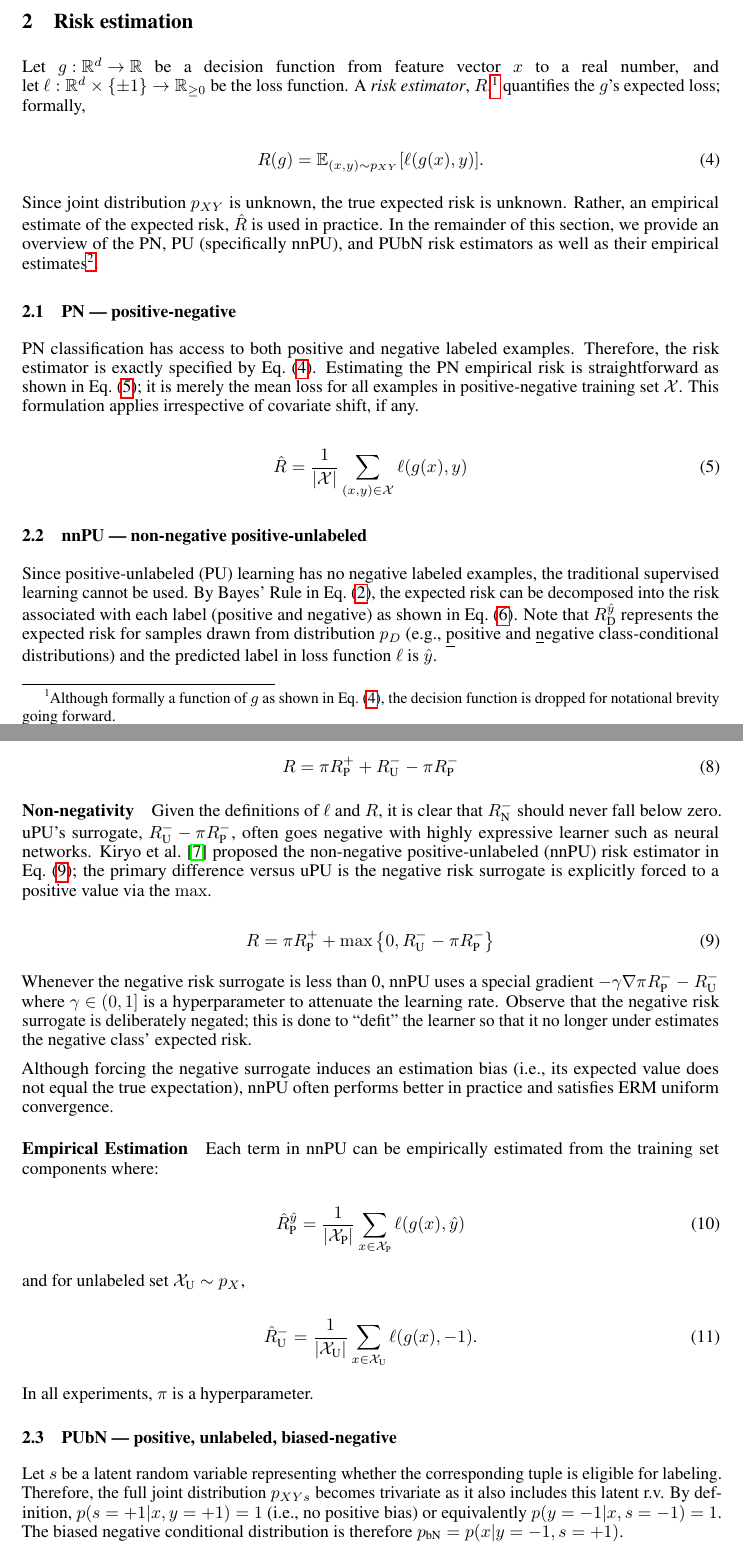
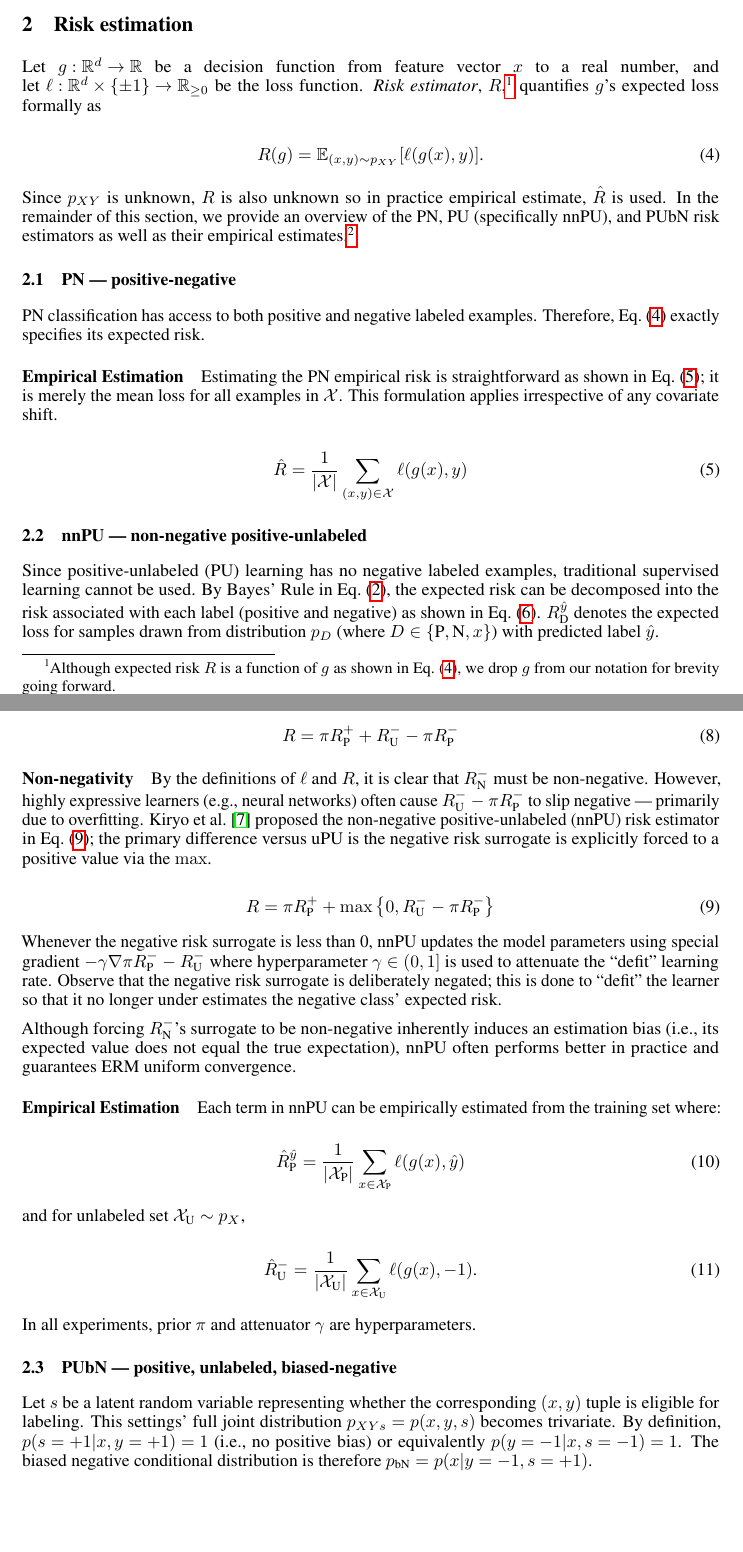
Before and after one commit to ZaydH/cis510_nlp, a LaTeX paper (project/tex/project.tex, which reads project/tex/risk_estimators.tex): two parts of pages 2 and 3 of 8, joined at a grey line, cut so that both start at the same text, the shorter picture padded with empty space. Compiled offline with pdfLaTeX.

Commit message:
Project: Work on revising the final project report

```diff
--- a/project/tex/risk_estimators.tex
+++ b/project/tex/risk_estimators.tex
@@ -1,16 +1,18 @@
 \section{Risk estimation}\label{sec:RiskEstimators}
 
-Let~$\func{\dec}{\domainX}{\real}$ be a decision function from feature vector~$\X$ to a real number, and let~$\func{\loss}{\domainX \times \domainY}{\real_{{\geq}0}}$ be the loss function.  A \textit{risk estimator},~$\risk$,\footnote{Although formally a function of~$\dec$ as shown in Eq.~\eqref{eq:RiskEstimator:Expectation}, the decision function is dropped for notational brevity going forward.} quantifies the $\dec$'s~expected loss; formally,
+Let~$\func{\dec}{\domainX}{\real}$ be a decision function from feature vector~$\X$ to a real number, and let~$\func{\loss}{\domainX \times \domainY}{\real_{{\geq}0}}$ be the loss function.  \textit{Risk estimator},~$\risk$,\footnote{Although expected risk~$\risk$ is a function of~$\dec$ as shown in Eq.~\eqref{eq:RiskEstimator:Expectation}, we drop~$\dec$ from our notation for brevity going forward.} quantifies $\dec$'s~expected loss formally as
 
 \begin{equation}\label{eq:RiskEstimator:Expectation}
   \risk(\dec) = \mathbb{E}_{(\X,\y) \sim \joint}\sbrack{\floss{\decX}{\y}}\text{.}
 \end{equation}
 
-Since joint distribution~$\joint$ is unknown, the true expected risk is unknown.  Rather, an empirical estimate of the expected risk,~$\emprisk$ is used in practice.  In the remainder of this section, we provide an overview of the PN, PU (specifically nnPU), and PUbN risk estimators as well as their empirical estimates\footnote{All empirical risk estimates described here can be used with both batch and stochastic gradient descent}.
+Since $\joint$~is unknown, $\risk$~is also unknown so in practice empirical estimate,~$\emprisk$ is used.  In the remainder of this section, we provide an overview of the PN, PU (specifically nnPU), and PUbN risk estimators as well as their empirical estimates.\footnote{All empirical risk estimates described here support both batch and stochastic gradient descent.}
 
 \subsection{PN --- positive-negative}
 
-PN~classification has access to both positive and negative labeled examples.  Therefore, the risk estimator is exactly specified by Eq.~\eqref{eq:RiskEstimator:Expectation}.  Estimating the PN~empirical risk is straightforward as shown in Eq.~\eqref{eq:EmpRisk:PN}; it is merely the mean loss for all examples in positive-negative training set~$\train$.  This formulation applies irrespective of covariate shift, if any.
+PN~classification has access to both positive and negative labeled examples.  Therefore, Eq.~\eqref{eq:RiskEstimator:Expectation} exactly specifies its expected risk.
+
+\paragraph{Empirical Estimation} Estimating the PN~empirical risk is straightforward as shown in Eq.~\eqref{eq:EmpRisk:PN}; it is merely the mean loss for all examples in~$\train$.  This formulation applies irrespective of any covariate shift.
 
 \begin{equation}\label{eq:EmpRisk:PN}
   \emprisk = \frac{1}{\abs{\train}} \sum_{(\X,\y) \in \train} \floss{\decX}{\y}
@@ -18,7 +20,7 @@ PN~classification has access to both positive and negative labeled examples.  Th
 
 \subsection{nnPU --- non-negative positive-unlabeled}
 
-Since positive\-/unlabeled~(PU) learning has no negative labeled examples, the traditional supervised learning cannot be used. By Bayes' Rule in Eq.~\eqref{eq:Joint:Bayes}, the expected risk can be decomposed into the risk associated with each label (positive and negative) as shown in Eq.~\eqref{eq:Risk:Bayes}.  Note that ${\varrisk{D}{\ypred}}$ represents the expected risk for samples drawn from distribution~${\pDist_{D}}$ (e.g.,~\underline{p}ositive and \underline{n}egative class-conditional distributions) and the predicted label in loss function~$\loss$ is~$\ypred$.
+Since positive\-/unlabeled~(PU) learning has no negative labeled examples, traditional supervised learning cannot be used. By Bayes' Rule in Eq.~\eqref{eq:Joint:Bayes}, the expected risk can be decomposed into the risk associated with each label (positive and negative) as shown in Eq.~\eqref{eq:Risk:Bayes}.  ${\varrisk{D}{\ypred}}$ denotes the expected loss for samples drawn from distribution~${\pDist_{D}}$ (where ${D \in \set{\textnormal{P}, \textnormal{N}, \X}}$) with predicted label~$\ypred$.
 
 \begin{align}
   \risk &= \prior \mathbb{E}_{\X \sim \pcond}\sbrack{\floss{\decX}{\pcls}} + (1-\prior) \mathbb{E}_{\X \sim \ncond}\sbrack{\floss{\decX}{\ncls}} \nonumber \\
@@ -40,17 +42,17 @@ Reformatting the above and combining the above with Eq.~\eqref{eq:Risk:Bayes} yi
   \risk = \prior \prisk{P} + \nrisk{U} - \prior \nrisk{P}
 \end{equation}
 
-\paragraph{Non\-/negativity} Given the definitions of~$\loss$ and~$\risk$, it is clear that $\nrisk{N}$~should never fall below zero.  uPU's surrogate,~${\nrisk{U} - \prior \nrisk{P}}$, often goes negative with highly expressive learner such as neural networks.  Kiryo\etal~\cite{Kiryo:2017} proposed the non\-/negative positive\-/unlabeled~(nnPU) risk estimator in Eq.~\eqref{eq:Risk:nnPU}; the primary difference versus uPU is the negative risk surrogate is explicitly forced to a positive value via the~$\max$.
+\paragraph{Non\-/negativity} By the definitions of~$\loss$ and~$\risk$, it is clear that $\nrisk{N}$~must be non\-/negative.  However, highly expressive learners (e.g.,~neural networks) often cause ${\nrisk{U} - \prior \nrisk{P}}$ to slip negative --- primarily due to overfitting.  Kiryo\etal~\cite{Kiryo:2017} proposed the non\-/negative positive\-/unlabeled~(nnPU) risk estimator in Eq.~\eqref{eq:Risk:nnPU}; the primary difference versus uPU is the negative risk surrogate is explicitly forced to a positive value via the~$\max$.
 
 \begin{equation}\label{eq:Risk:nnPU}
   \risk = \prior \prisk{P} + \max\left\{0, \nrisk{U} - \prior \nrisk{P} \right\}
 \end{equation}
 
-Whenever the negative risk surrogate is less than~0, nnPU uses a special gradient ${-\gamma \nabla \prior \nrisk{P} - \nrisk{U}}$ where~${\gamma \in (0,1]}$ is a hyperparameter to attenuate the learning rate.  Observe that the negative risk surrogate is deliberately negated; this is done to ``defit'' the learner so that it no longer under estimates the negative class' expected risk.
+Whenever the negative risk surrogate is less than~0, nnPU updates the model parameters using special gradient ${-\gamma \nabla \prior \nrisk{P} - \nrisk{U}}$ where hyperparameter~${\gamma \in (0,1]}$ is used to attenuate the ``defit'' learning rate.  Observe that the negative risk surrogate is deliberately negated; this is done to ``defit'' the learner so that it no longer under estimates the negative class' expected risk.
 
-Although forcing the negative surrogate induces an estimation bias (i.e.,~its expected value does not equal the true expectation), nnPU often performs better in practice and satisfies ERM uniform convergence.
+Although forcing~$\nrisk{N}$'s surrogate to be non-negative inherently induces an estimation bias (i.e.,~its expected value does not equal the true expectation), nnPU often performs better in practice and guarantees ERM uniform convergence.
 
-\paragraph{Empirical Estimation} Each term in nnPU can be empirically estimated from the training set components where:
+\paragraph{Empirical Estimation} Each term in nnPU can be empirically estimated from the training set where:
 
 \begin{equation}\label{eq:EmpRisk:Pos}
   \evrisk{P}{\ypred} = \frac{1}{\abs{\ptrain}} \sum_{\X \in \ptrain} \floss{\decX}{\ypred}
@@ -64,11 +66,11 @@ and for unlabeled set ${\utrain \sim \marginal}$,
 \end{equation}
 
 \noindent
-In all experiments, $\prior$~is a hyperparameter.
+In all experiments, prior~$\prior$ and attenuator~$\gamma$ are hyperparameters.
 
 \subsection{PUbN --- positive, unlabeled, biased-negative}
 
-Let $\latent$~be a latent random variable representing whether the corresponding tuple is eligible for labeling.  Therefore, the full joint distribution~$\trijoint$ becomes trivariate as it also includes this latent r.v.  By definition, ${\pDist(\latent = \pcls \vert \X, \y = \pcls) = 1}$ (i.e.,~no positive bias) or equivalently ${\pDist(\y = \ncls \vert \X, \latent = \ncls) = 1}$.  The biased negative conditional distribution is therefore~${\bncond = \pDist(\X \vert \y = \ncls, \latent = \pcls)}$.
+Let $\latent$~be a latent random variable representing whether the corresponding ${(\X,\y)}$~tuple is eligible for labeling.  This settings' full joint distribution~${\trijoint = \pDist(\X, \y, \latent)}$ becomes trivariate.  By definition, ${\pDist(\latent = \pcls \vert \X, \y = \pcls) = 1}$ (i.e.,~no positive bias) or equivalently ${\pDist(\y = \ncls \vert \X, \latent = \ncls) = 1}$.  The biased negative conditional distribution is therefore~${\bncond = \pDist(\X \vert \y = \ncls, \latent = \pcls)}$.
 
 The marginal distribution can be partitioned as
 
```
Also changed, not shown: project/tex/introduction.tex (+13 -14 lines), project/tex/project.tex (+1 -1 lines), project/tex/risk_estimators.tex (2 more changed lines).
